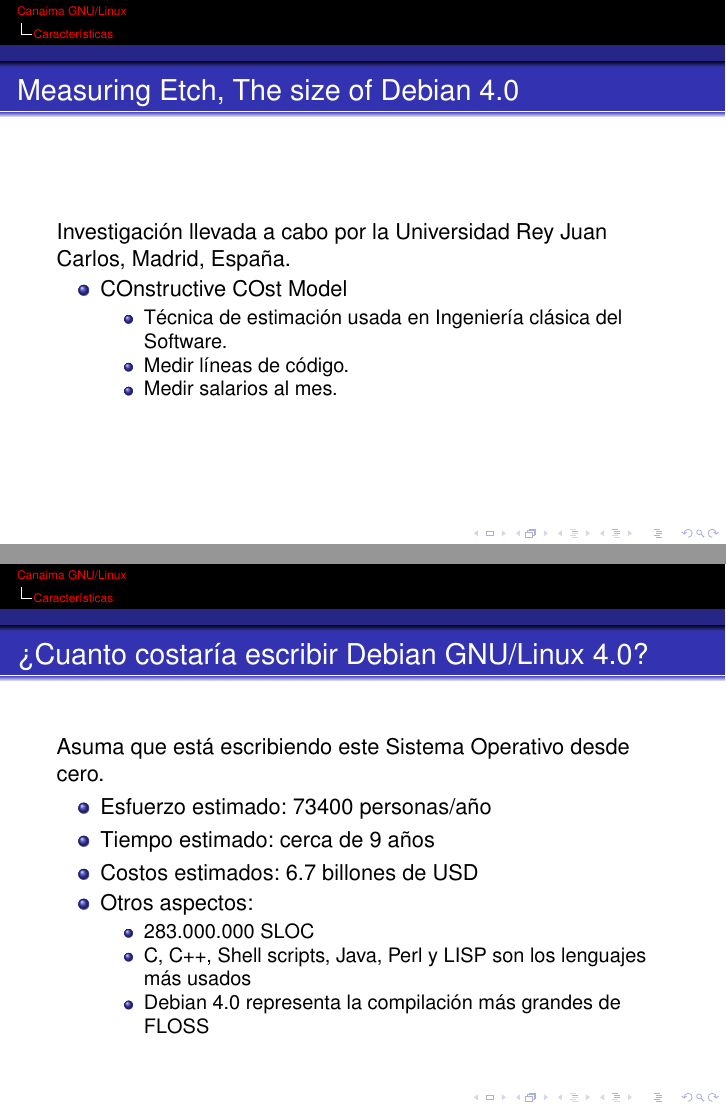
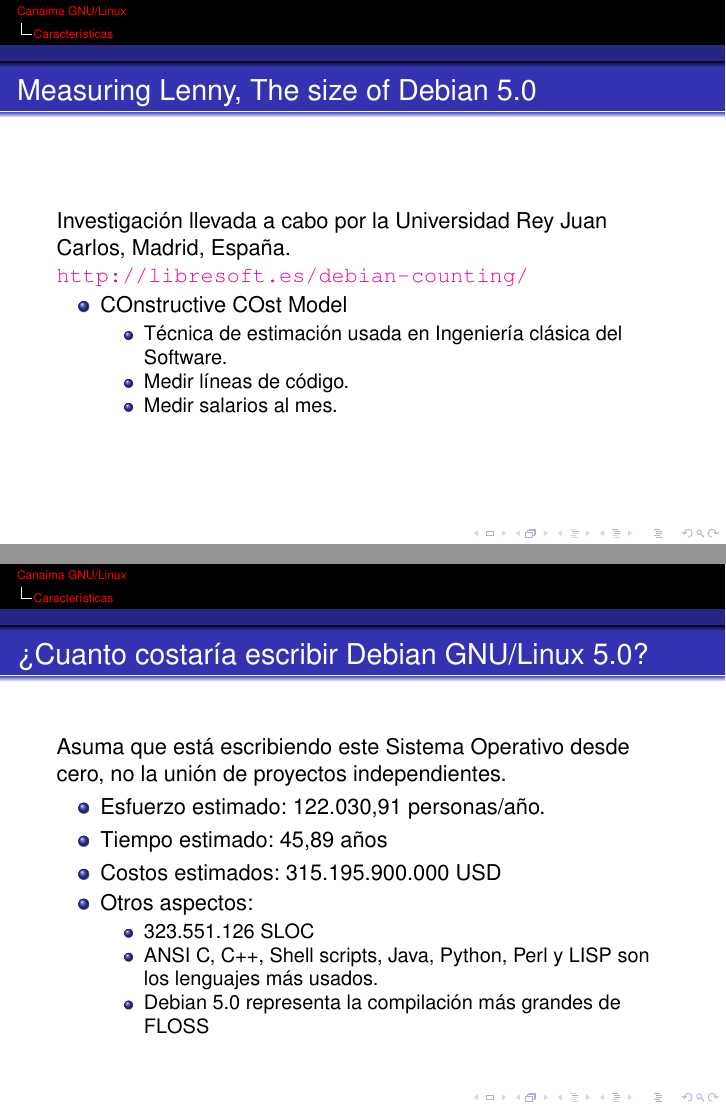
Before and after one commit to milmazz/slides, LaTeX slides (Canaima/canaima.tex): pages 11 and 12 of 25, joined at a grey line. Compiled offline with pdfLaTeX.

Commit message:
Se actualizan las estadisticas COCOMO I a Debian Lenny

```diff
--- a/Canaima/canaima.tex
+++ b/Canaima/canaima.tex
@@ -173,10 +173,10 @@
 }
 
 \frame{
-    \frametitle{Measuring Etch, The size of Debian 4.0}
+    \frametitle{Measuring Lenny, The size of Debian 5.0}
 
     Investigación llevada a cabo por la Universidad Rey Juan Carlos, Madrid,
-    España.
+    España. \url{http://libresoft.es/debian-counting/}
 
     \begin{itemize}
         \item COnstructive COst Model
@@ -190,20 +190,31 @@
 }
 
 \frame{
-    \frametitle{¿Cuanto costaría escribir Debian GNU/Linux 4.0?}
+    \frametitle{¿Cuanto costaría escribir Debian GNU/Linux 5.0?}
 
-    Asuma que está escribiendo este Sistema Operativo desde cero.
+    Asuma que está escribiendo este Sistema Operativo desde cero, no la unión
+    de proyectos independientes.
 
     \begin{itemize}
-        \item Esfuerzo estimado: 73400 personas/año
-        \item Tiempo estimado: cerca de 9 años
-        \item Costos estimados: 6.7 billones de USD
+        \item Esfuerzo estimado: 122.030,91 personas/año.
+        % NOTA: Person-Months = 2.4 * (KSLOC**1.05)
+        % DEBIAN 4.0: \item Esfuerzo estimado: 73400 personas/año
+        \item Tiempo estimado: 45,89 años
+        % NOTA: Months = 2.5 * (person-months**0.38)
+        % DEBIAN 4.0 \item Tiempo estimado: cerca de 9 años
+        \item Costos estimados: 315.195.900.000 USD
+        % NOTA: average salary = $56,286/year, overhead = 2.40
+        % DEBIAN 4.0: \item Costos estimados: 6.7 billones de USD
         \item Otros aspectos:
         \begin{itemize}
-            \item 283.000.000 SLOC
-            \item C, C++, Shell scripts, Java, Perl y LISP son los lenguajes
-            más usados
-            \item Debian 4.0 representa la compilación más grandes de FLOSS
+            \item 323.551.126 SLOC
+            % DEBIAN 4.0: \item 283.000.000 SLOC
+            \item ANSI C, C++, Shell scripts, Java, Python, Perl y LISP son
+            los lenguajes más usados.
+            % DEBIAN 4.0: \item C, C++, Shell scripts, Java, Perl y LISP son
+            % los lenguajes más usados
+            \item Debian 5.0 representa la compilación más grandes de FLOSS
+            % \item Debian 4.0 representa la compilación más grandes de FLOSS
         \end{itemize}
     \end{itemize}
 }
```
